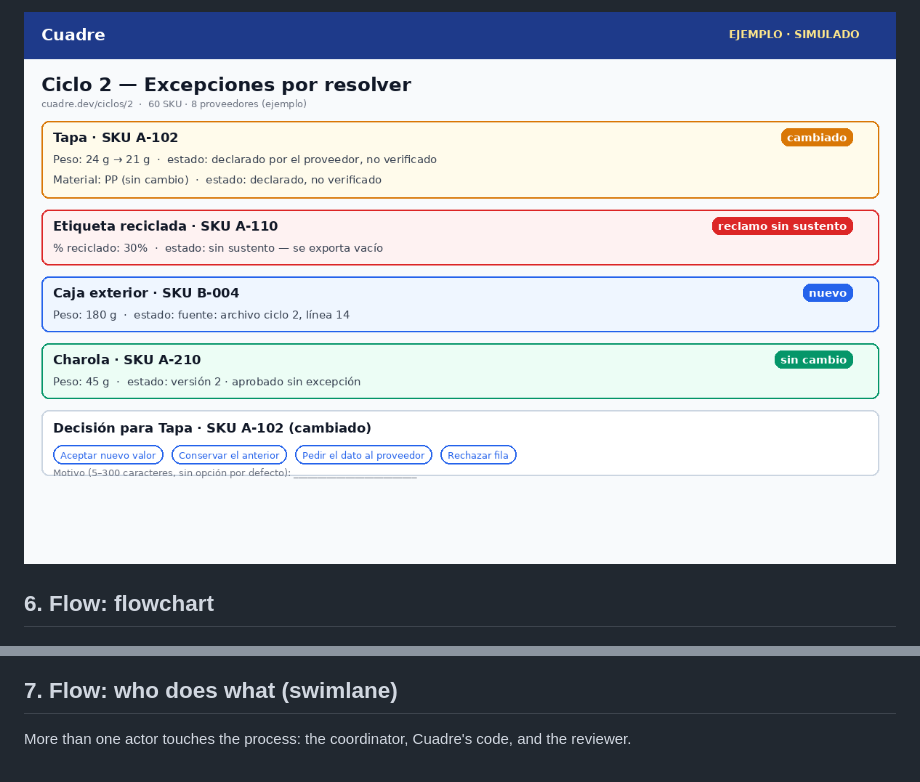
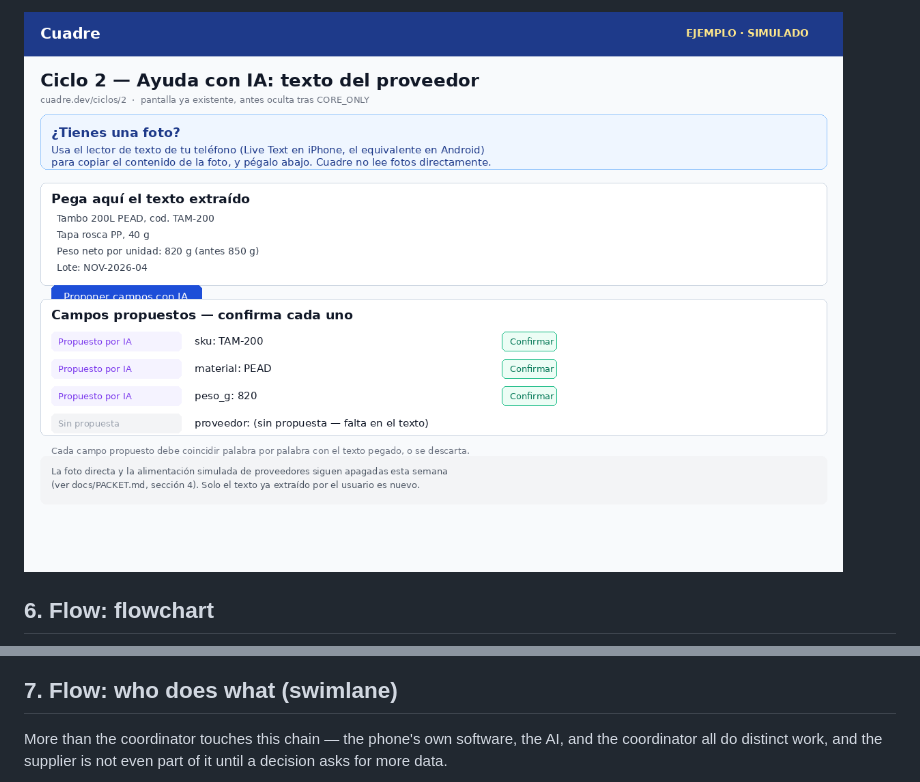
Before and after one commit to emiliogomezbuilds/cuadre, a Markdown page: docs/PACKET.md, 2 parts joined by grey strips. Rendered like a GitHub page; pictures changed too: docs/mockup_w13.png (added).

Commit message:
Week 13 packet: scope cut to paste-text re-enable + event log, grounded in 5 real-user sessions

````diff
--- a/docs/PACKET.md
+++ b/docs/PACKET.md
@@ -36,5 +34,5 @@ New this week, in order of commits:
 
-![mockup](mockup_w12.png)
+![mockup](mockup_w13.png)
 
 ## 6. Flow: flowchart
 
@@ -58,7 +52,7 @@ flowchart TD
 
 ## 7. Flow: who does what (swimlane)
 
-More than one actor touches the process: the coordinator, Cuadre's code, and the reviewer.
+More than the coordinator touches this chain — the phone's own software, the AI, and the coordinator all do distinct work, and the supplier is not even part of it until a decision asks for more data.
 
 ```mermaid
 sequenceDiagram
````
Also changed, not shown: other parts of docs/PACKET.md (+51 -54 lines), docs/PACKET_W12.md (added, +114 -0 lines).
